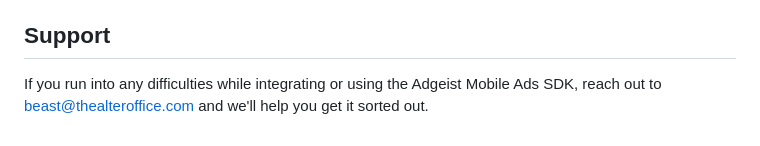
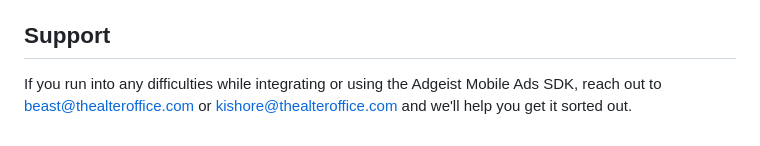
Before and after one commit to the-alter-office/react-native-adgeist, a Markdown page: README.md, the part around the change. GitHub-like rendering.

Commit message:
chore: updated readme

```diff
--- a/README.md
+++ b/README.md
@@ -123,4 +123,4 @@ import { HTML5AdView, AdTypes } from '@thealteroffice/react-native-adgeist';
 
 ## Support
 
-If you run into any difficulties while integrating or using the Adgeist Mobile Ads SDK, reach out to beast@thealteroffice.com and we'll help you get it sorted out.
+If you run into any difficulties while integrating or using the Adgeist Mobile Ads SDK, reach out to beast@thealteroffice.com or kishore@thealteroffice.com and we'll help you get it sorted out.
```
